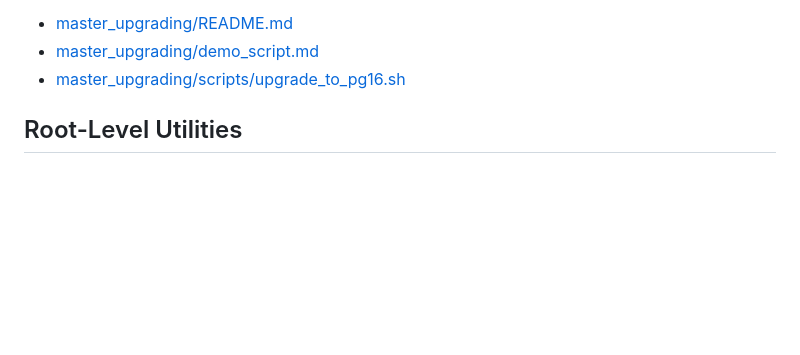
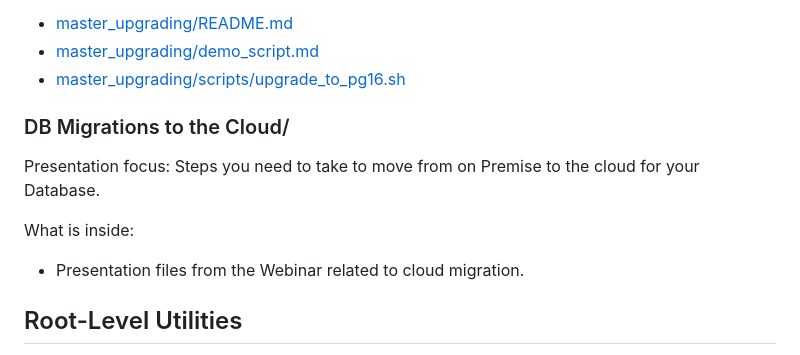
Before and after one commit to sqlasylum/presentation, a Markdown page: README.md, the part around the change. GitHub-like rendering; blank space fills up the shorter version.

```diff
--- a/README.md
+++ b/README.md
@@ -41,6 +41,15 @@ Good starting points:
 - [master_upgrading/demo_script.md](master_upgrading/demo_script.md)
 - [master_upgrading/scripts/upgrade_to_pg16.sh](master_upgrading/scripts/upgrade_to_pg16.sh)
 
+
+### DB Migrations to the Cloud/
+
+Presentation focus: Steps you need to take to move from on Premise to the cloud for your Database.
+
+What is inside:
+- Presentation files from the Webinar related to cloud migration.
+
+
 ## Root-Level Utilities
 
 - [run_dba_task.sh](run_dba_task.sh): helper script that runs any SQL file in [dba_critical_tasks/](dba_critical_tasks/) with standard `psql` flags.
```
